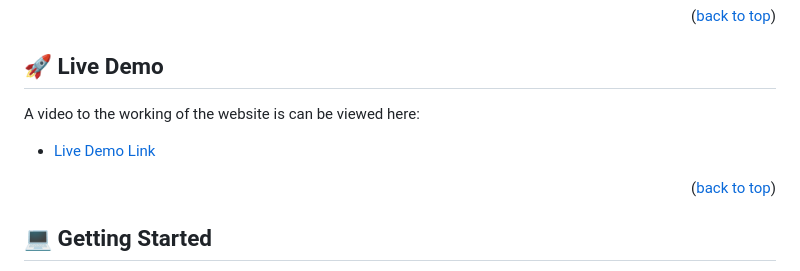
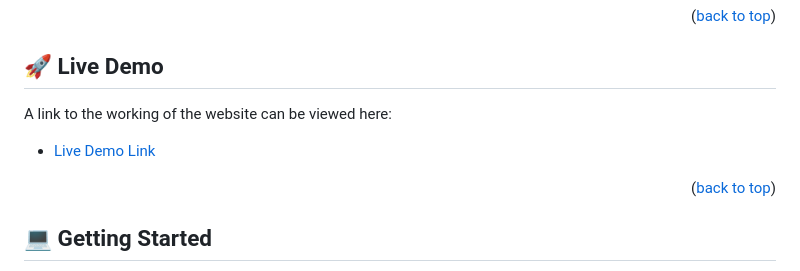
Before and after one commit to LUCASFRANKINC/module1_project, a Markdown page: README.md, the part around one of its changes. GitHub-like rendering.

```diff
--- a/README.md
+++ b/README.md
@@ -72,5 +72,5 @@ This application is built with the end user in mind. Below are the features impl
 
 ## 🚀 Live Demo <a name="live-demo"></a>
 
-A video to the working of the website is can be viewed here:
+A link to the working of the website can be viewed here:
 
```
Also changed, not shown: other parts of README.md (+1 -1 lines).
